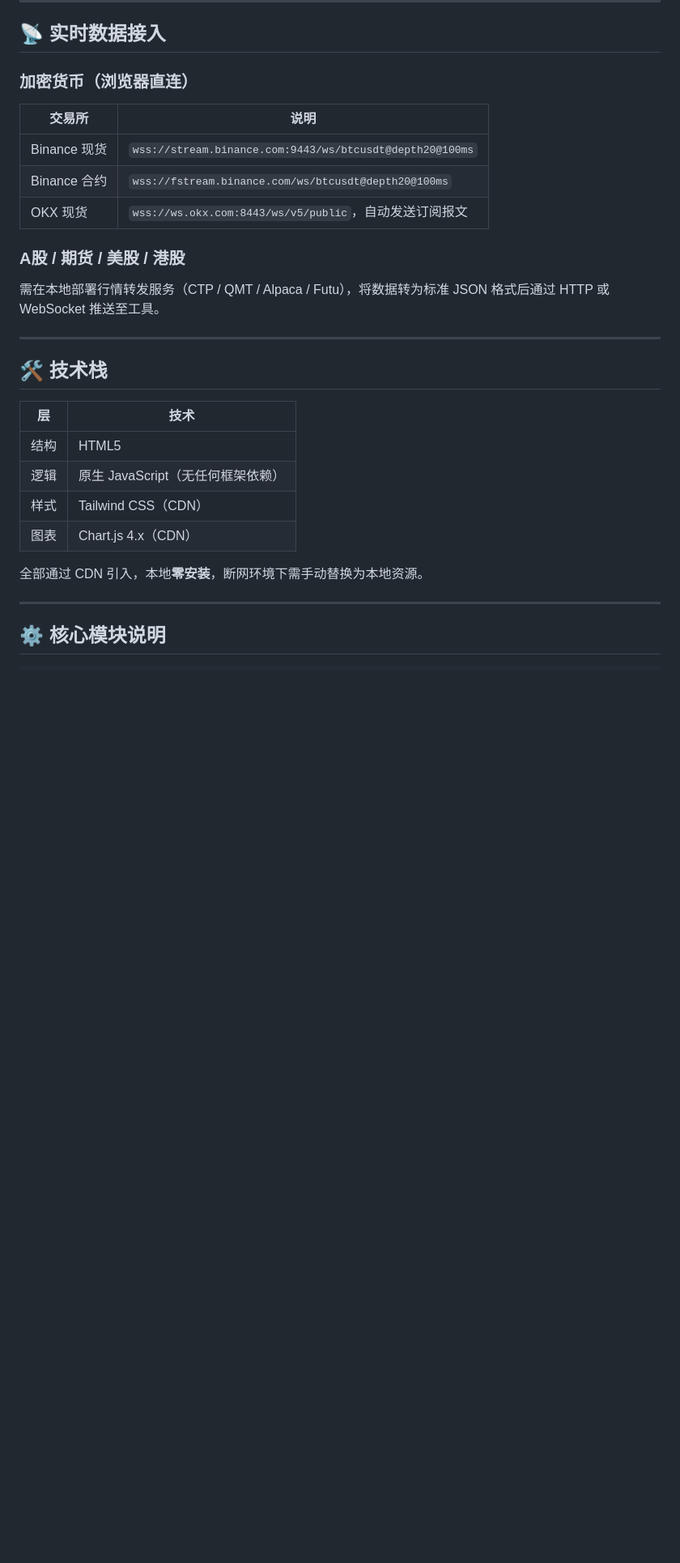
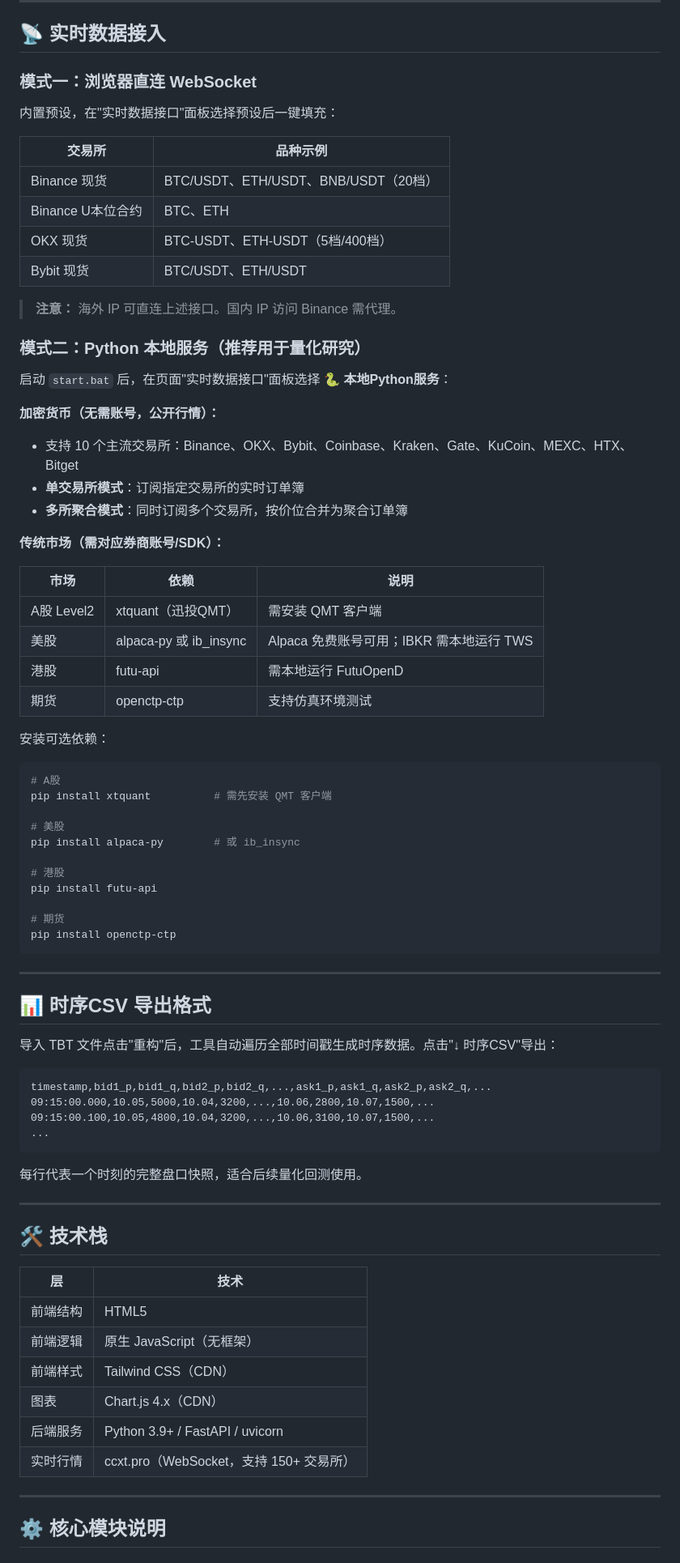
Before and after one commit to chenseldon/orderbook-tool, a Markdown page: README.md, the part around one of its changes. Shown at 81% size. Rendered like a GitHub page; blank space fills up the shorter version.

Commit message:
docs: 更新 README 反映 Python Web 服务架构
Co-authored-by: Copilot <223556219+Copilot@users.noreply.github.com>

````diff
--- a/README.md
+++ b/README.md
@@ -113,17 +115,67 @@ transaction_volume,transaction_buyNum,transaction_sellNum,...
 
 ## 📡 实时数据接入
 
-### 加密货币（浏览器直连）
+### 模式一：浏览器直连 WebSocket
 
-| 交易所 | 说明 |
-|--------|------|
-| Binance 现货 | `wss://stream.binance.com:9443/ws/btcusdt@depth20@100ms` |
-| Binance 合约 | `wss://fstream.binance.com/ws/btcusdt@depth20@100ms` |
-| OKX 现货 | `wss://ws.okx.com:8443/ws/v5/public`，自动发送订阅报文 |
+内置预设，在"实时数据接口"面板选择预设后一键填充：
 
-### A股 / 期货 / 美股 / 港股
+| 交易所 | 品种示例 |
+|--------|---------|
+| Binance 现货 | BTC/USDT、ETH/USDT、BNB/USDT（20档） |
+| Binance U本位合约 | BTC、ETH |
+| OKX 现货 | BTC-USDT、ETH-USDT（5档/400档） |
+| Bybit 现货 | BTC/USDT、ETH/USDT |
 
-需在本地部署行情转发服务（CTP / QMT / Alpaca / Futu），将数据转为标准 JSON 格式后通过 HTTP 或 WebSocket 推送至工具。
+> **注意：** 海外 IP 可直连上述接口。国内 IP 访问 Binance 需代理。
+
+### 模式二：Python 本地服务（推荐用于量化研究）
+
+启动 `start.bat` 后，在页面"实时数据接口"面板选择 **🐍 本地Python服务**：
+
+**加密货币（无需账号，公开行情）：**
+- 支持 10 个主流交易所：Binance、OKX、Bybit、Coinbase、Kraken、Gate、KuCoin、MEXC、HTX、Bitget
+- **单交易所模式**：订阅指定交易所的实时订单簿
+- **多所聚合模式**：同时订阅多个交易所，按价位合并为聚合订单簿
+
+**传统市场（需对应券商账号/SDK）：**
+
+| 市场 | 依赖 | 说明 |
+|------|------|------|
+| A股 Level2 | xtquant（迅投QMT）| 需安装 QMT 客户端 |
+| 美股 | alpaca-py 或 ib_insync | Alpaca 免费账号可用；IBKR 需本地运行 TWS |
+| 港股 | futu-api | 需本地运行 FutuOpenD |
+| 期货 | openctp-ctp | 支持仿真环境测试 |
+
+安装可选依赖：
+
+```bash
+# A股
+pip install xtquant          # 需先安装 QMT 客户端
+
+# 美股
+pip install alpaca-py        # 或 ib_insync
+
+# 港股
+pip install futu-api
+
+# 期货
+pip install openctp-ctp
+```
+
+---
+
+## 📊 时序CSV 导出格式
+
+导入 TBT 文件点击"重构"后，工具自动遍历全部时间戳生成时序数据。点击"↓ 时序CSV"导出：
+
+```
+timestamp,bid1_p,bid1_q,bid2_p,bid2_q,...,ask1_p,ask1_q,ask2_p,ask2_q,...
+09:15:00.000,10.05,5000,10.04,3200,...,10.06,2800,10.07,1500,...
+09:15:00.100,10.05,4800,10.04,3200,...,10.06,3100,10.07,1500,...
+...
+```
+
+每行代表一个时刻的完整盘口快照，适合后续量化回测使用。
 
 ---
 
@@ -131,12 +183,12 @@ transaction_volume,transaction_buyNum,transaction_sellNum,...
 
 | 层 | 技术 |
 |----|------|
-| 结构 | HTML5 |
-| 逻辑 | 原生 JavaScript（无任何框架依赖） |
-| 样式 | Tailwind CSS（CDN） |
+| 前端结构 | HTML5 |
+| 前端逻辑 | 原生 JavaScript（无框架） |
+| 前端样式 | Tailwind CSS（CDN） |
 | 图表 | Chart.js 4.x（CDN） |
-
-全部通过 CDN 引入，本地**零安装**，断网环境下需手动替换为本地资源。
+| 后端服务 | Python 3.9+ / FastAPI / uvicorn |
+| 实时行情 | ccxt.pro（WebSocket，支持 150+ 交易所） |
 
 ---
 
````
Also changed, not shown: other parts of README.md (+81 -63 lines).
